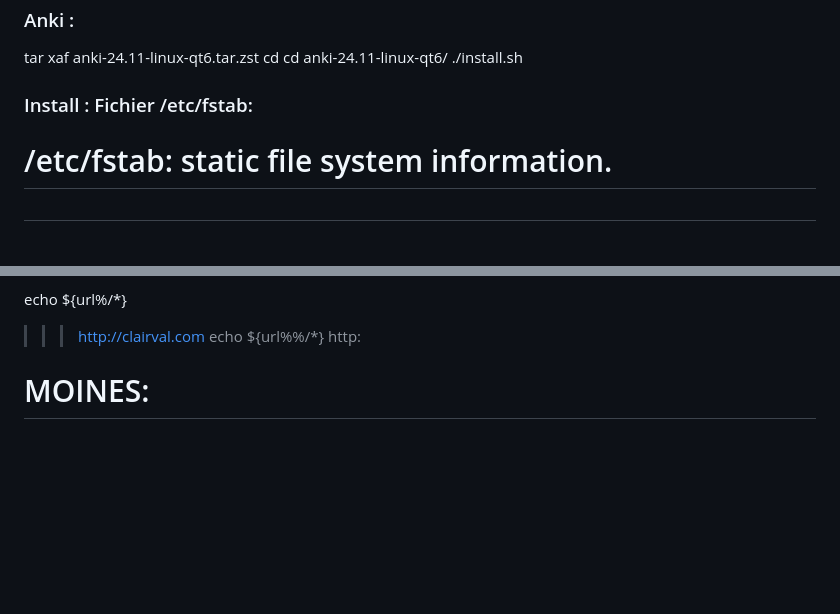
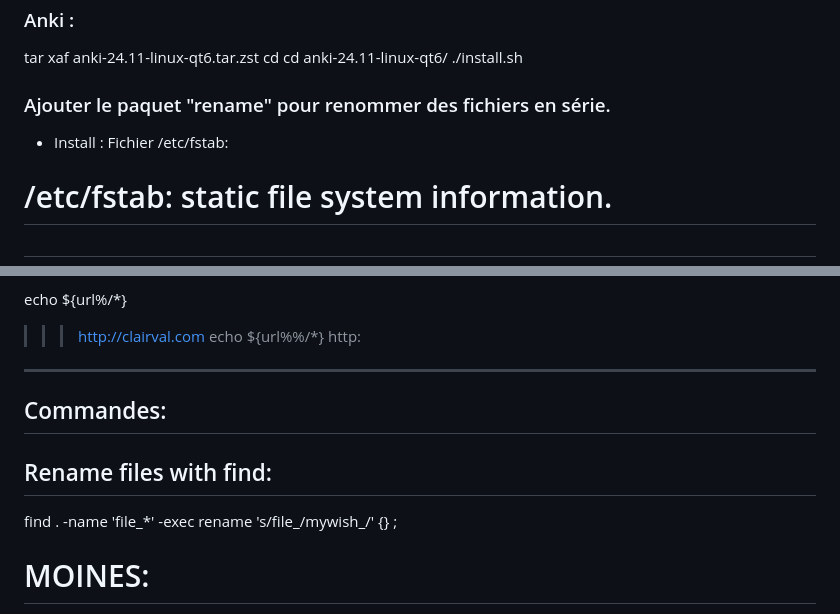
Before and after one commit to VincentLaisney/abbaye, a Markdown page: TODO.md, 2 parts joined by grey strips. Drawn GitHub-style; blank space fills up the shorter version.

Commit message:
Todo: Memo: added 'rename' in 'Install' and in 'Commands'.

```diff
--- a/TODO.md
+++ b/TODO.md
@@ -53,7 +53,8 @@ Pour les livrets "full":
 tar xaf anki-24.11-linux-qt6.tar.zst
 cd cd anki-24.11-linux-qt6/
 ./install.sh
-### Install : Fichier /etc/fstab:
+### Ajouter le paquet "rename" pour renommer des fichiers en série.
+- Install : Fichier /etc/fstab:
 # /etc/fstab: static file system information.
 #
 # Use 'blkid' to print the universally unique identifier for a
@@ -297,6 +298,12 @@ echo ${url%/*}
 echo ${url%%/*}
 >>> http:
 
+------
+
+## Commandes:
+## Rename files with find:
+find . -name 'file_*' -exec rename 's/file_/mywish_/' {} \;
+
 
 # MOINES:
 - Models: check dates are consistent (birthday < entry < habit etc.).
```
